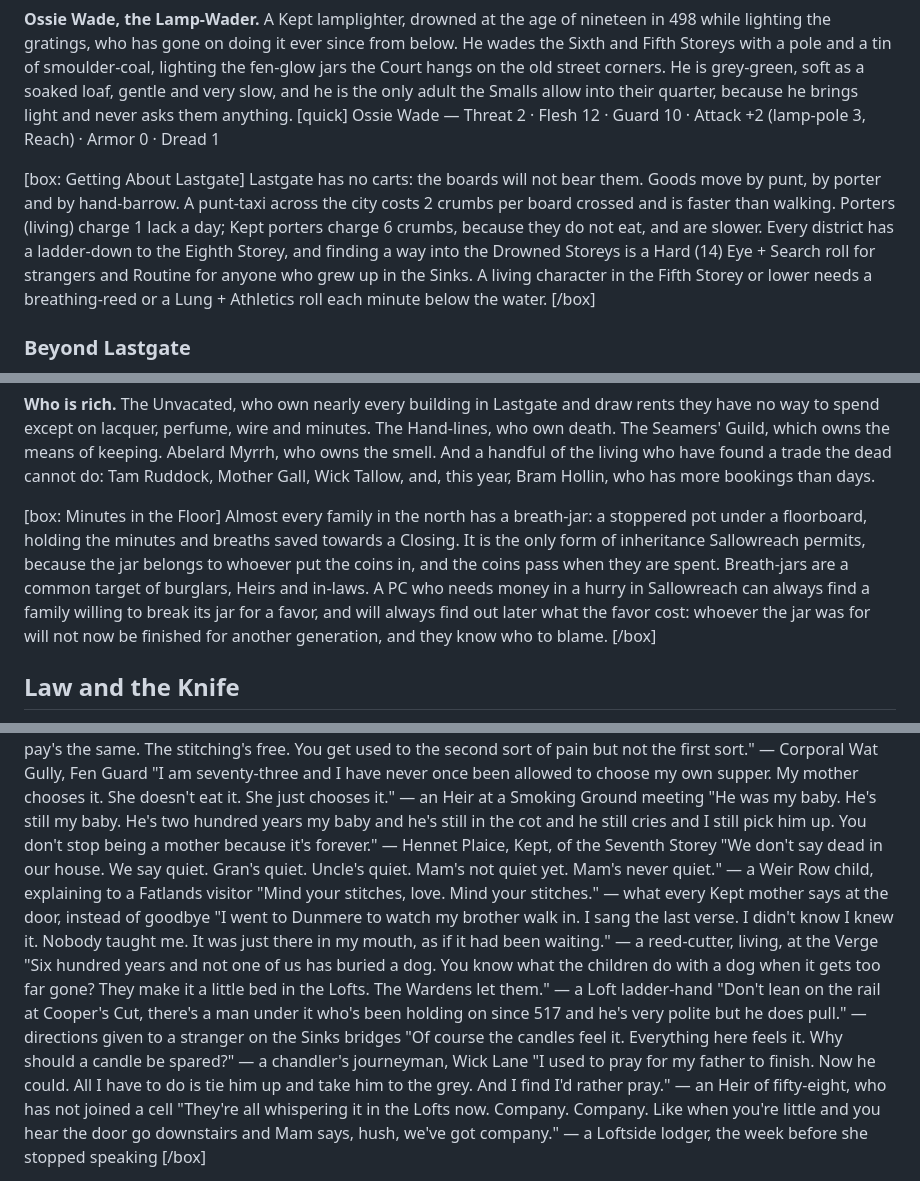
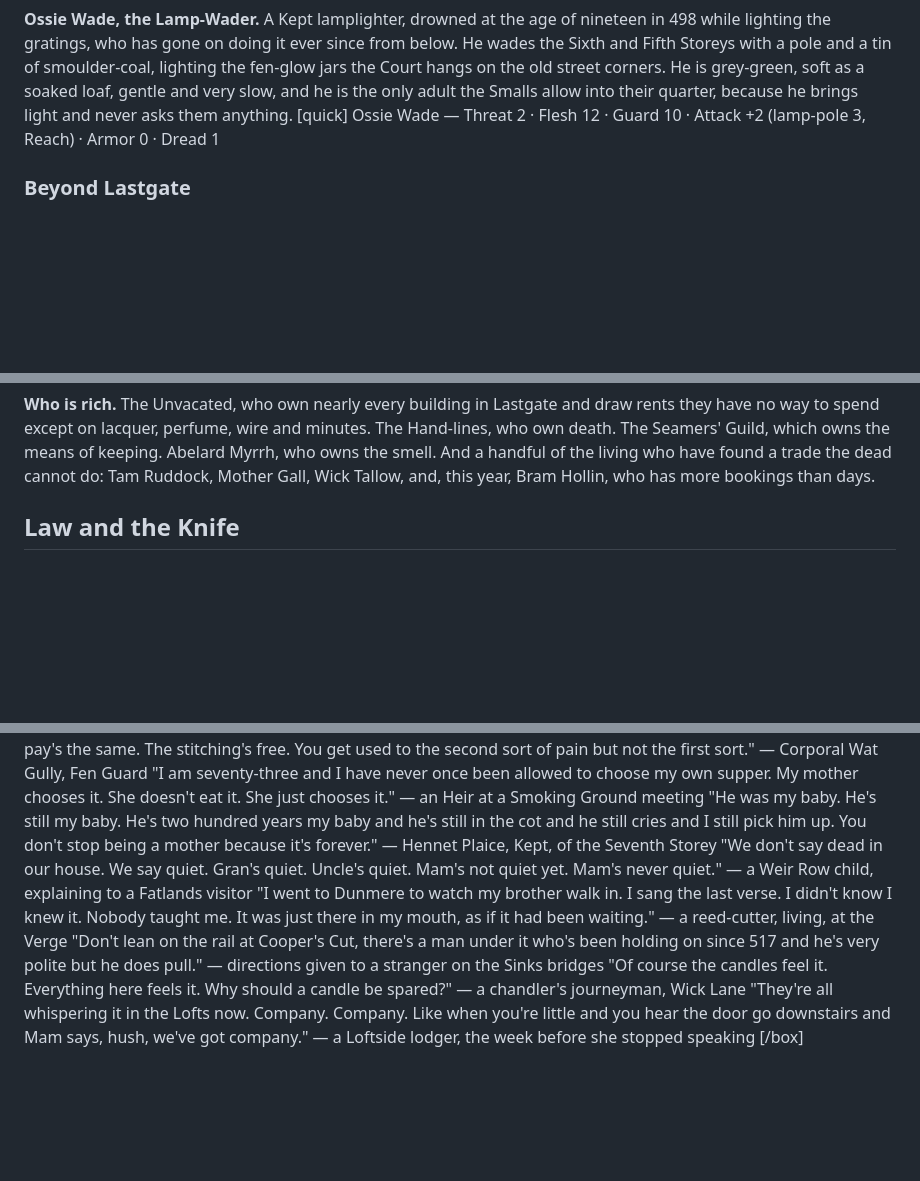
Before and after one commit to lucylothiansp-code/newgame, a Markdown page: book2/20a_sallowreach.md, 3 parts joined by grey strips. GitHub-like rendering; blank space fills up the shorter version.

```diff
--- a/book2/20a_sallowreach.md
+++ b/book2/20a_sallowreach.md
@@ -109,10 +108,6 @@ Beneath all of it. The Drowned Storeys are the old streets of Lastgate that sank
 **Ossie Wade, the Lamp-Wader.** A Kept lamplighter, drowned at the age of nineteen in 498 while lighting the gratings, who has gone on doing it ever since from below. He wades the Sixth and Fifth Storeys with a pole and a tin of smoulder-coal, lighting the fen-glow jars the Court hangs on the old street corners. He is grey-green, soft as a soaked loaf, gentle and very slow, and he is the only adult the Smalls allow into their quarter, because he brings light and never asks them anything.
 [quick] Ossie Wade — Threat 2 · Flesh 12 · Guard 10 · Attack +2 (lamp-pole 3, Reach) · Armor 0 · Dread 1
 
-[box: Getting About Lastgate]
-Lastgate has no carts: the boards will not bear them. Goods move by punt, by porter and by hand-barrow. A punt-taxi across the city costs 2 crumbs per board crossed and is faster than walking. Porters (living) charge 1 lack a day; Kept porters charge 6 crumbs, because they do not eat, and are slower. Every district has a ladder-down to the Eighth Storey, and finding a way into the Drowned Storeys is a Hard (14) Eye + Search roll for strangers and Routine for anyone who grew up in the Sinks. A living character in the Fifth Storey or lower needs a breathing-reed or a Lung + Athletics roll each minute below the water.
-[/box]
-
 ### Beyond Lastgate
 
 The rest of Sallowreach is fen: miles of reed and black water broken by peat-islands, alder carr, stilt-hamlets and the walled mounds of the Hand-line estates. Every settlement off the border road stands on something: piles, a peat-bank, an old mound, the back of an older village. Most can be reached only by punt or boardwalk.
@@ -199,10 +188,6 @@ The economy of Sallowreach is built on one fact and one fear. The fact is that n
 **Taxes.** The Court levies four, and the Unvacated a fifth. The **fly-tax** is assessed per window, by Court fly-assessors who count the flies on the outside of the glass each Plenty; a house with many flies is presumed to be keeping its dead badly and pays more. The **stitching-tithe** is a tenth of every Seamer's fee, paid by the Guild in a lump each Carving after a negotiation that is never friendly. The **door-duty** is a crumb a night for every door-candle lit at sixth bell, collected by the parish. The **license-levy** is a tenth of every Closing fee, which is to say the Court taxes itself, and keeps both halves. And the **Tenancy**, which is not a tax but behaves like one, is the rent that every living person pays to the Unvacated owner of the house they live in, as their parents paid, and their grandparents.
 
 **Who is rich.** The Unvacated, who own nearly every building in Lastgate and draw rents they have no way to spend except on lacquer, perfume, wire and minutes. The Hand-lines, who own death. The Seamers' Guild, which owns the means of keeping. Abelard Myrrh, who owns the smell. And a handful of the living who have found a trade the dead cannot do: Tam Ruddock, Mother Gall, Wick Tallow, and, this year, Bram Hollin, who has more bookings than days.
-
-[box: Minutes in the Floor]
-Almost every family in the north has a breath-jar: a stoppered pot under a floorboard, holding the minutes and breaths saved towards a Closing. It is the only form of inheritance Sallowreach permits, because the jar belongs to whoever put the coins in, and the coins pass when they are spent. Breath-jars are a common target of burglars, Heirs and in-laws. A PC who needs money in a hurry in Sallowreach can always find a family willing to break its jar for a favor, and will always find out later what the favor cost: whoever the jar was for will not now be finished for another generation, and they know who to blame.
-[/box]
 
 ## Law and the Knife
 
@@ -274,12 +259,9 @@ The old prayer said over the dying in the years before the Gorging survives in t
 "I am seventy-three and I have never once been allowed to choose my own supper. My mother chooses it. She doesn't eat it. She just chooses it." — an Heir at a Smoking Ground meeting
 "He was my baby. He's still my baby. He's two hundred years my baby and he's still in the cot and he still cries and I still pick him up. You don't stop being a mother because it's forever." — Hennet Plaice, Kept, of the Seventh Storey
 "We don't say dead in our house. We say quiet. Gran's quiet. Uncle's quiet. Mam's not quiet yet. Mam's never quiet." — a Weir Row child, explaining to a Fatlands visitor
-"Mind your stitches, love. Mind your stitches." — what every Kept mother says at the door, instead of goodbye
 "I went to Dunmere to watch my brother walk in. I sang the last verse. I didn't know I knew it. Nobody taught me. It was just there in my mouth, as if it had been waiting." — a reed-cutter, living, at the Verge
-"Six hundred years and not one of us has buried a dog. You know what the children do with a dog when it gets too far gone? They make it a little bed in the Lofts. The Wardens let them." — a Loft ladder-hand
 "Don't lean on the rail at Cooper's Cut, there's a man under it who's been holding on since 517 and he's very polite but he does pull." — directions given to a stranger on the Sinks bridges
 "Of course the candles feel it. Everything here feels it. Why should a candle be spared?" — a chandler's journeyman, Wick Lane
-"I used to pray for my father to finish. Now he could. All I have to do is tie him up and take him to the grey. And I find I'd rather pray." — an Heir of fifty-eight, who has not joined a cell
 "They're all whispering it in the Lofts now. Company. Company. Like when you're little and you hear the door go downstairs and Mam says, hush, we've got company." — a Loftside lodger, the week before she stopped speaking
 [/box]
 
```
Also changed, not shown: other parts of book2/20a_sallowreach.md (+0 -11 lines).
